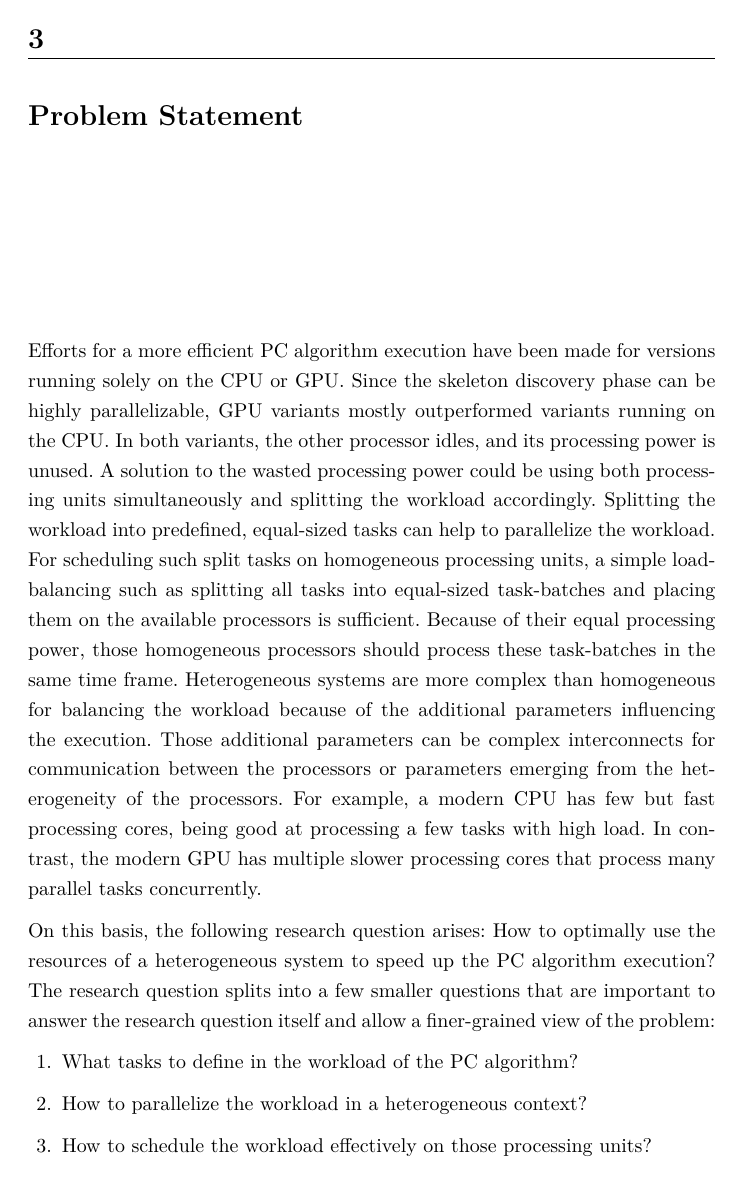
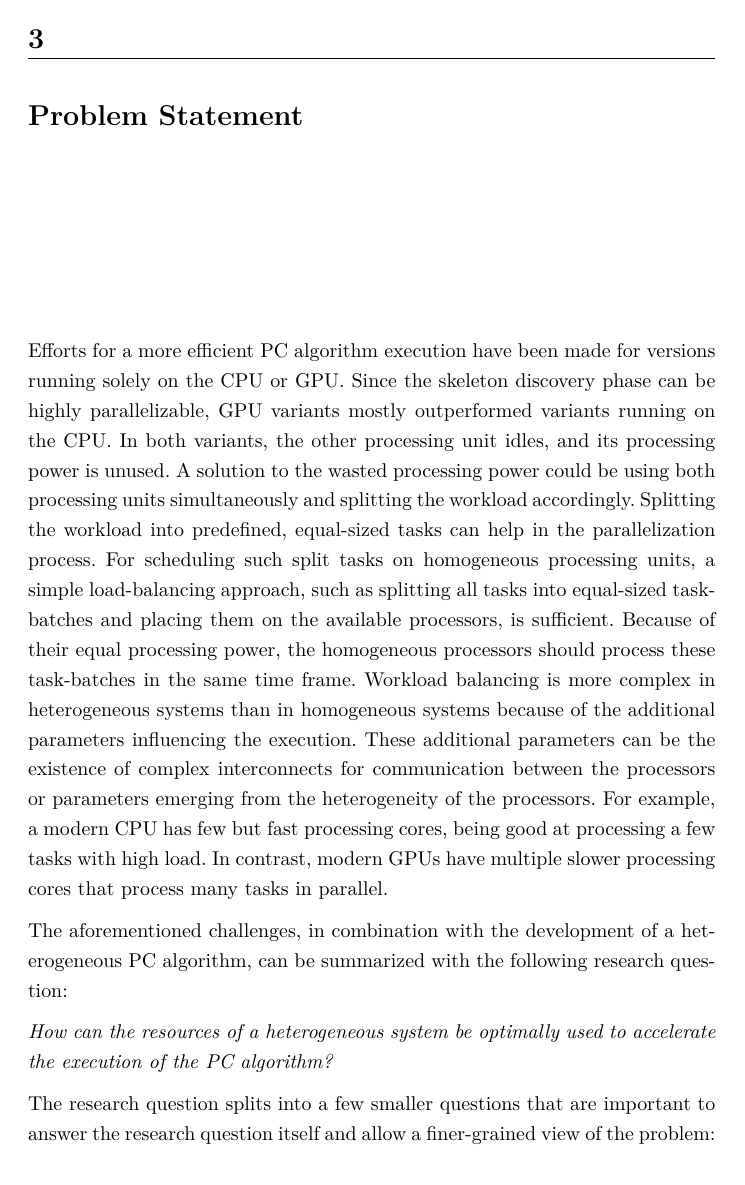
Before and after one commit to milanpro/Masterthesis-Milan, a LaTeX thesis (thesis.tex, which reads sections/3_problem_statement.tex): page 26 of 78. Compiled offline with pdfLaTeX.

Commit message:
Frank problem statement

```diff
--- a/sections/3_problem_statement.tex
+++ b/sections/3_problem_statement.tex
@@ -1,15 +1,17 @@
 %!TEX root = ../thesis.tex
 \chapter{Problem Statement}
 \label{chap:problem_statement}
-Efforts for a more efficient PC algorithm execution have been made for versions running solely on the CPU or GPU. Since the skeleton discovery phase can be highly parallelizable, GPU variants mostly outperformed variants running on the CPU. In both variants, the other processor idles, and its processing power is unused. A solution to the wasted processing power could be using both processing units simultaneously and splitting the workload accordingly.
-Splitting the workload into predefined, equal-sized tasks can help to parallelize the workload. For scheduling such split tasks on homogeneous processing units, a simple load-balancing such as splitting all tasks into equal-sized task-batches and placing them on the available processors is sufficient.
-Because of their equal processing power, those homogeneous processors should process these task-batches in the same time frame.
-Heterogeneous systems are more complex than homogeneous for balancing the workload because of the additional parameters influencing the execution. Those additional parameters can be complex interconnects for communication between the processors or parameters emerging from the heterogeneity of the processors. For example, a modern CPU has few but fast processing cores, being good at processing a few tasks with high load. In contrast, the modern GPU has multiple slower processing cores that process many parallel tasks concurrently.
+Efforts for a more efficient PC algorithm execution have been made for versions running solely on the CPU or GPU. Since the skeleton discovery phase can be highly parallelizable, GPU variants mostly outperformed variants running on the CPU. In both variants, the other processing unit idles, and its processing power is unused. A solution to the wasted processing power could be using both processing units simultaneously and splitting the workload accordingly.
+Splitting the workload into predefined, equal-sized tasks can help in the parallelization process. For scheduling such split tasks on homogeneous processing units, a simple load-balancing approach, such as splitting all tasks into equal-sized task-batches and placing them on the available processors, is sufficient.
+Because of their equal processing power, the homogeneous processors should process these task-batches in the same time frame.
+Workload balancing is more complex in heterogeneous systems than in homogeneous systems because of the additional parameters influencing the execution. These additional parameters can be the existence of complex interconnects for communication between the processors or parameters emerging from the heterogeneity of the processors. For example, a modern CPU has few but fast processing cores, being good at processing a few tasks with high load. In contrast, modern GPUs have multiple slower processing cores that process many tasks in parallel.
 
-On this basis, the following research question arises: How to optimally use the resources of a heterogeneous system to speed up the PC algorithm execution?
+The aforementioned challenges, in combination with the development of a heterogeneous PC algorithm, can be summarized with the following research question:
+
+\textit{How can the resources of a heterogeneous system be optimally used to accelerate the execution of the PC algorithm?}
+
 The research question splits into a few smaller questions that are important to answer the research question itself and allow a finer-grained view of the problem:
 
 \begin{enumerate}
   \item What tasks to define in the workload of the PC algorithm?
   \item How to parallelize the workload in a heterogeneous context?
-  \item How to schedule the workload effectively on those processing units?
```
Also changed, not shown: sections/3_problem_statement.tex (17 more changed lines).
